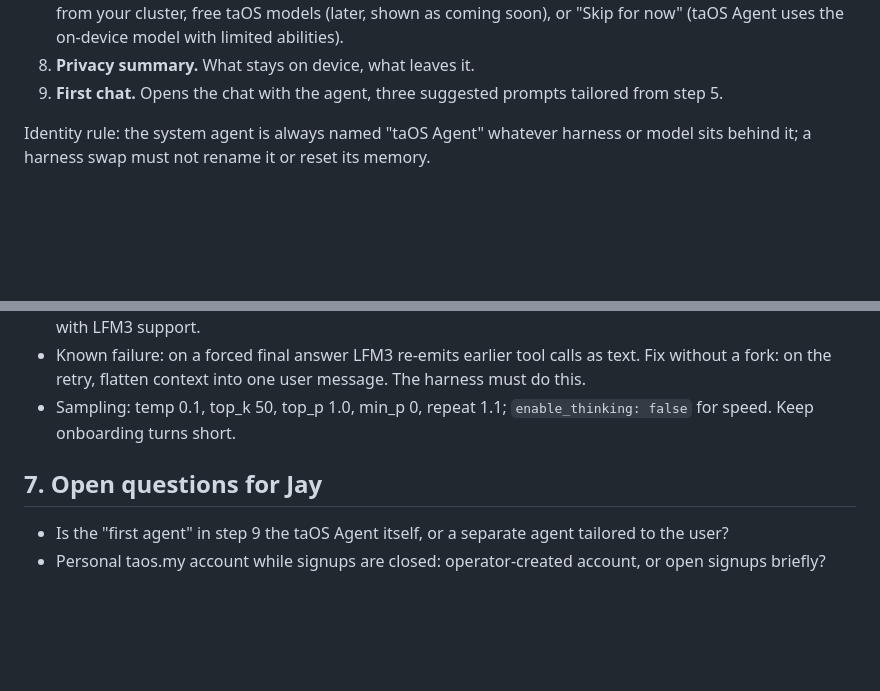
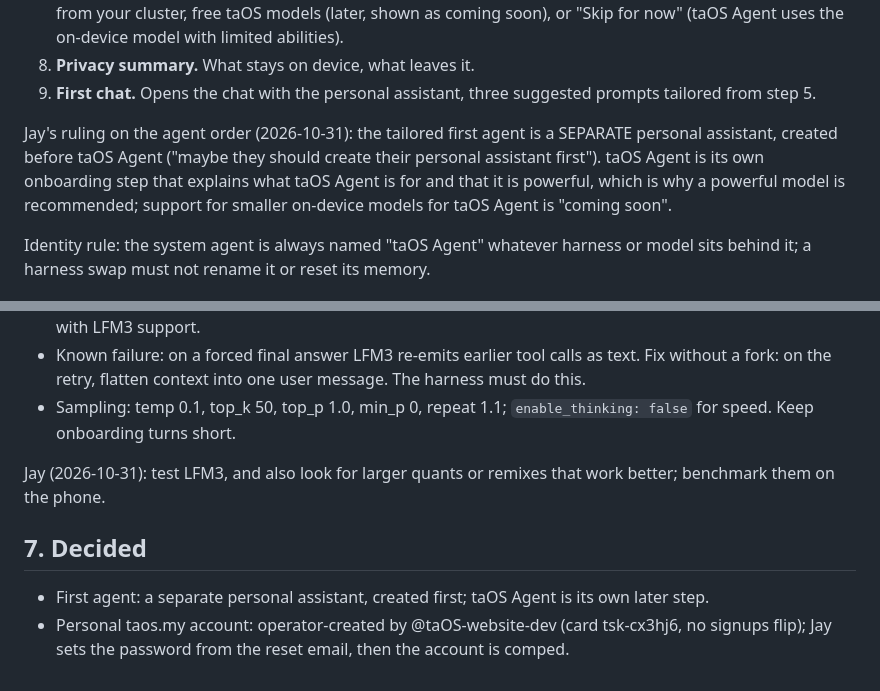
Before and after one commit to jaylfc/taOSmobile, a Markdown page: docs/onboarding/fresh-user-walkthrough-20261031.md, 2 parts joined by grey strips. GitHub-like rendering; blank space fills up the shorter version.

Commit message:
docs: onboarding walkthrough records Jay's rulings on the first agent and the cloud account

```diff
--- a/docs/onboarding/fresh-user-walkthrough-20261031.md
+++ b/docs/onboarding/fresh-user-walkthrough-20261031.md
@@ -76,7 +76,14 @@ Measured from the API after step 4 (`GET /api/taos-agent/config`): `model: null`
    Agent), a model from your cluster, free taOS models (later, shown as coming soon), or
    "Skip for now" (taOS Agent uses the on-device model with limited abilities).
 8. **Privacy summary.** What stays on device, what leaves it.
-9. **First chat.** Opens the chat with the agent, three suggested prompts tailored from step 5.
+9. **First chat.** Opens the chat with the personal assistant, three suggested prompts tailored
+   from step 5.
+
+Jay's ruling on the agent order (2026-10-31): the tailored first agent is a SEPARATE personal
+assistant, created before taOS Agent ("maybe they should create their personal assistant first").
+taOS Agent is its own onboarding step that explains what taOS Agent is for and that it is
+powerful, which is why a powerful model is recommended; support for smaller on-device models for
+taOS Agent is "coming soon".
 
 Identity rule: the system agent is always named "taOS Agent" whatever harness or model sits
 behind it; a harness swap must not rename it or reset its memory.
@@ -104,7 +111,11 @@ behind it; a harness swap must not rename it or reset its memory.
 - Sampling: temp 0.1, top_k 50, top_p 1.0, min_p 0, repeat 1.1; `enable_thinking: false` for speed.
   Keep onboarding turns short.
 
-## 7. Open questions for Jay
+Jay (2026-10-31): test LFM3, and also look for larger quants or remixes that work better;
+benchmark them on the phone.
 
-- Is the "first agent" in step 9 the taOS Agent itself, or a separate agent tailored to the user?
-- Personal taos.my account while signups are closed: operator-created account, or open signups briefly?
+## 7. Decided
+
+- First agent: a separate personal assistant, created first; taOS Agent is its own later step.
+- Personal taos.my account: operator-created by @taOS-website-dev (card tsk-cx3hj6, no signups flip);
+  Jay sets the password from the reset email, then the account is comped.
```
